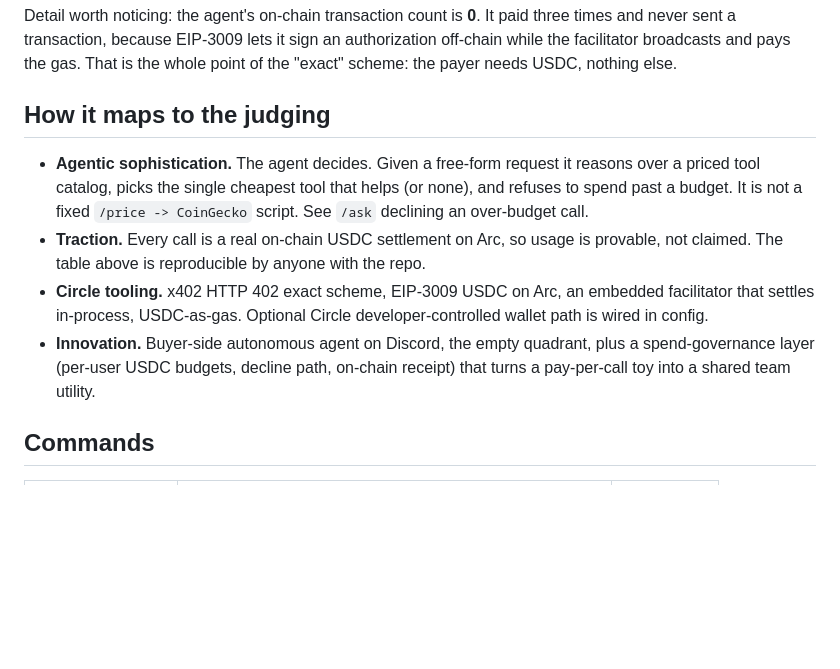
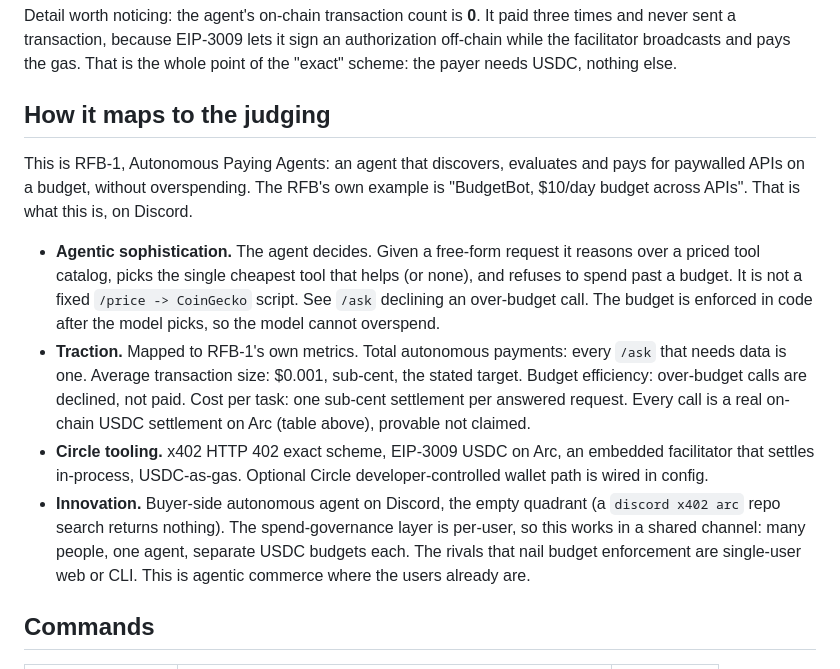
Before and after one commit to zkasuran/lepton-discord, a Markdown page: README.md, the part around the change. GitHub-like rendering; blank space fills up the shorter version.

Commit message:
docs: map README to RFB-1 metrics and the multi-user Discord moat
Frame the entry explicitly as RFB-1 (autonomous paying agent on a budget, the
BudgetBot example) and map traction to RFB-1's named metrics (total payments,
sub-cent avg, budget efficiency, cost per task). Sharpen the differentiator vs
single-user web/CLI rivals: per-user budgets in a shared Discord channel.

```diff
--- a/README.md
+++ b/README.md
@@ -61,18 +61,28 @@ is the whole point of the "exact" scheme: the payer needs USDC, nothing else.
 
 ## How it maps to the judging
 
+This is RFB-1, Autonomous Paying Agents: an agent that discovers, evaluates and
+pays for paywalled APIs on a budget, without overspending. The RFB's own example
+is "BudgetBot, $10/day budget across APIs". That is what this is, on Discord.
+
 - **Agentic sophistication.** The agent decides. Given a free-form request it
   reasons over a priced tool catalog, picks the single cheapest tool that helps
   (or none), and refuses to spend past a budget. It is not a fixed
-  `/price -> CoinGecko` script. See `/ask` declining an over-budget call.
-- **Traction.** Every call is a real on-chain USDC settlement on Arc, so usage is
-  provable, not claimed. The table above is reproducible by anyone with the repo.
+  `/price -> CoinGecko` script. See `/ask` declining an over-budget call. The
+  budget is enforced in code after the model picks, so the model cannot overspend.
+- **Traction.** Mapped to RFB-1's own metrics. Total autonomous payments: every
+  `/ask` that needs data is one. Average transaction size: $0.001, sub-cent, the
+  stated target. Budget efficiency: over-budget calls are declined, not paid.
+  Cost per task: one sub-cent settlement per answered request. Every call is a
+  real on-chain USDC settlement on Arc (table above), provable not claimed.
 - **Circle tooling.** x402 HTTP 402 exact scheme, EIP-3009 USDC on Arc, an
   embedded facilitator that settles in-process, USDC-as-gas. Optional Circle
   developer-controlled wallet path is wired in config.
-- **Innovation.** Buyer-side autonomous agent on Discord, the empty quadrant, plus
-  a spend-governance layer (per-user USDC budgets, decline path, on-chain receipt)
-  that turns a pay-per-call toy into a shared team utility.
+- **Innovation.** Buyer-side autonomous agent on Discord, the empty quadrant
+  (a `discord x402 arc` repo search returns nothing). The spend-governance layer
+  is per-user, so this works in a shared channel: many people, one agent, separate
+  USDC budgets each. The rivals that nail budget enforcement are single-user web
+  or CLI. This is agentic commerce where the users already are.
 
 ## Commands
 
```
